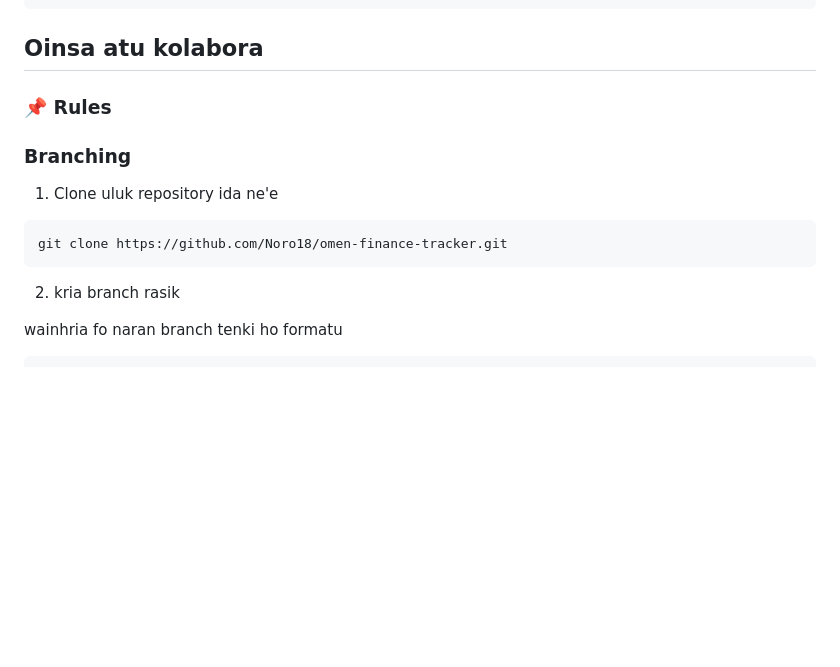
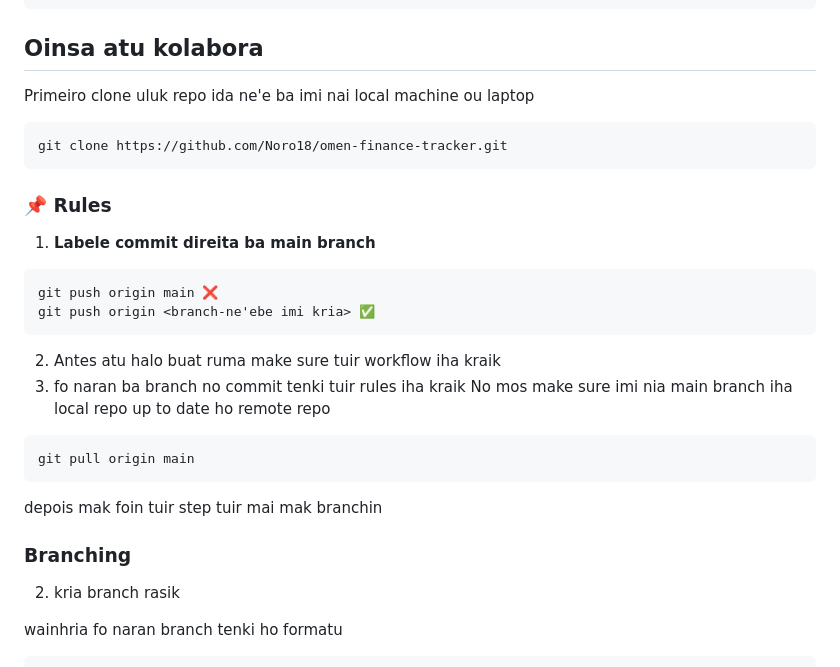
Before and after one commit to Noro18/omen-finance-tracker, a Markdown page: README.md, the part around one of its changes. GitHub-like rendering; blank space fills up the shorter version.

````diff
--- a/README.md
+++ b/README.md
@@ -65,14 +65,35 @@ pip install -r requirements.txt
 
 ## Oinsa atu kolabora
 
-### 📌 Rules
-
-### Branching
-1. Clone uluk repository ida ne'e
+Primeiro clone uluk repo ida ne'e ba imi nai local machine ou laptop
 
 ```bash
 git clone https://github.com/Noro18/omen-finance-tracker.git
 ```
+
+### 📌 Rules
+
+
+1. **Labele commit direita ba main branch**
+
+```
+git push origin main ❌
+git push origin <branch-ne'ebe imi kria> ✅
+```
+
+
+2. Antes atu halo buat ruma make sure tuir workflow iha kraik
+3. fo naran ba branch no commit tenki tuir rules iha kraik
+No mos make sure imi nia main branch iha local repo up to date ho remote repo
+
+```bash
+git pull origin main
+```
+
+depois mak foin tuir step tuir mai mak branchin
+
+### Branching
+
 
 2. kria branch rasik
 
````
Also changed, not shown: other parts of README.md (+1 -1 lines).
